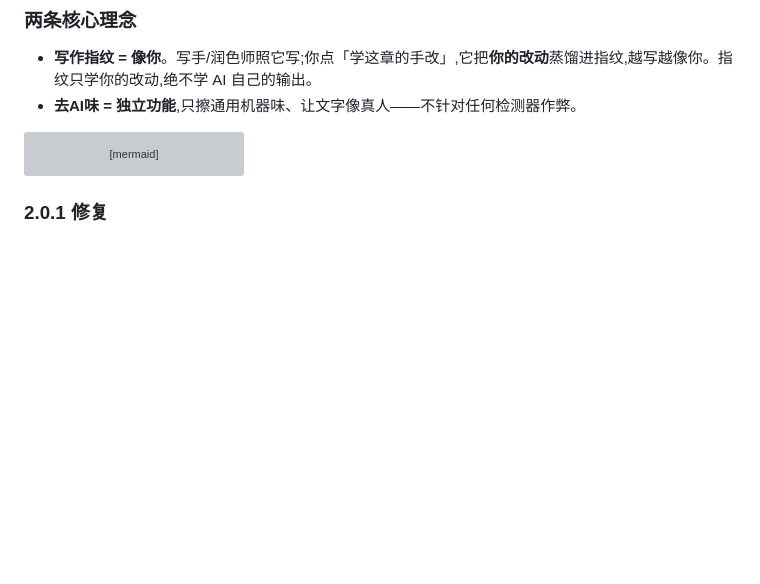
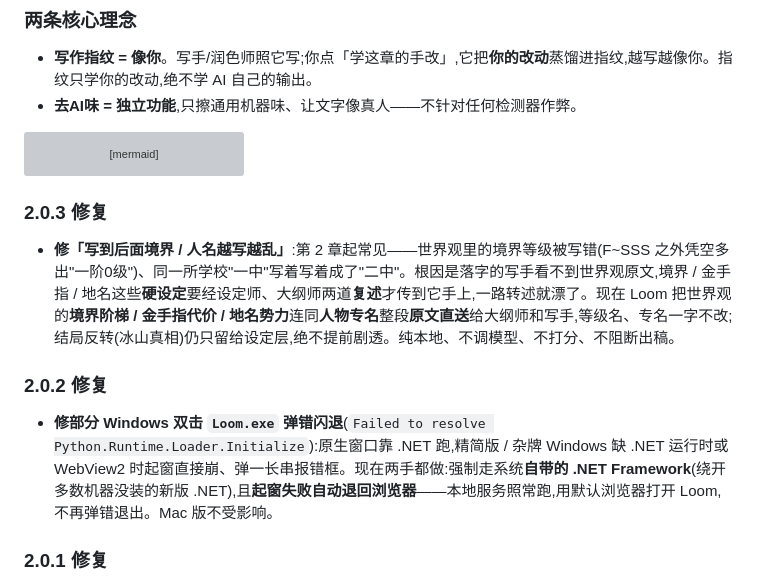
Before and after one commit to WadeZhao23/loom-novel, a Markdown page: README.md, the part around the change. Drawn GitHub-style; blank space fills up the shorter version; grey boxes are pictures that could not be loaded.

````diff
--- a/README.md
+++ b/README.md
@@ -58,6 +58,14 @@ flowchart LR
   L --> F["写作指纹更新"] --> N["下一章更像你"]
   N -. 循环 .-> W
 ```
+
+### 2.0.3 修复
+
+- **修「写到后面境界 / 人名越写越乱」**:第 2 章起常见——世界观里的境界等级被写错(F~SSS 之外凭空多出"一阶0级")、同一所学校"一中"写着写着成了"二中"。根因是落字的写手看不到世界观原文,境界 / 金手指 / 地名这些**硬设定**要经设定师、大纲师两道**复述**才传到它手上,一路转述就漂了。现在 Loom 把世界观的**境界阶梯 / 金手指代价 / 地名势力**连同**人物专名**整段**原文直送**给大纲师和写手,等级名、专名一字不改;结局反转(冰山真相)仍只留给设定层,绝不提前剧透。纯本地、不调模型、不打分、不阻断出稿。
+
+### 2.0.2 修复
+
+- **修部分 Windows 双击 `Loom.exe` 弹错闪退**(`Failed to resolve Python.Runtime.Loader.Initialize`):原生窗口靠 .NET 跑,精简版 / 杂牌 Windows 缺 .NET 运行时或 WebView2 时起窗直接崩、弹一长串报错框。现在两手都做:强制走系统**自带的 .NET Framework**(绕开多数机器没装的新版 .NET),且**起窗失败自动退回浏览器**——本地服务照常跑,用默认浏览器打开 Loom,不再弹错退出。Mac 版不受影响。
 
 ### 2.0.1 修复
 
````
Also changed, not shown: CONTEXT.md (+5 -0 lines), docs/adr/0010-hardfacts-verbatim-passthrough.md (added, +32 -0 lines).
